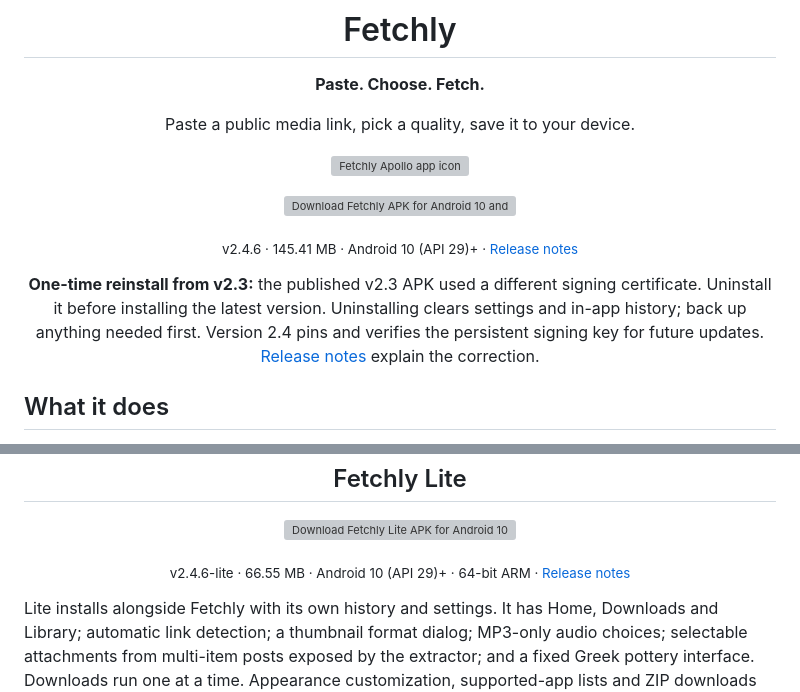
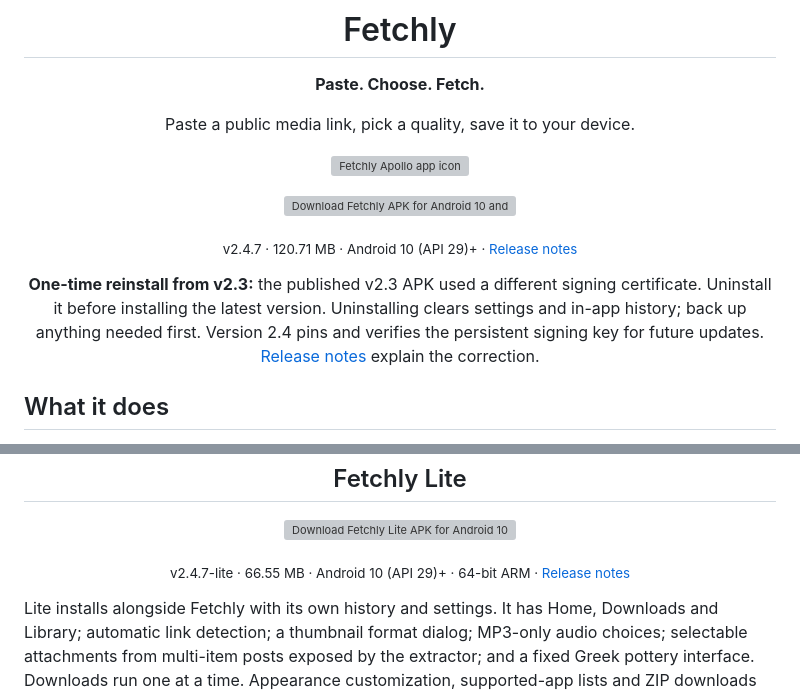
Before and after one commit to mrduhlol/Fetchly, a Markdown page: README.md, 2 parts joined by grey strips. Drawn GitHub-style; grey boxes are pictures that could not be loaded.

```diff
--- a/README.md
+++ b/README.md
@@ -10,5 +10,5 @@ Paste a public media link, pick a quality, save it to your device.
 
 <p><a href="https://github.com/mrduhlol/Fetchly/releases/latest/download/fetchly.apk"><img src="docs/download-main-v2.png" width="420" alt="Download Fetchly APK for Android 10 and later" /></a></p>
 
-<sub>v2.4.6 · 145.41 MB · Android 10 (API 29)+ · <a href="docs/release-notes/v2.4.6.md">Release notes</a></sub>
+<sub>v2.4.7 · 120.71 MB · Android 10 (API 29)+ · <a href="docs/release-notes/v2.4.7.md">Release notes</a></sub>
 
@@ -30,7 +30,7 @@ No backend, no account, no API key, no configuration. Resolution, downloading an
 
 <p><a href="https://github.com/mrduhlol/Fetchly/releases/latest/download/fetchly-lite.apk"><img src="docs/lite/assets/lite-download.png" width="420" alt="Download Fetchly Lite APK for Android 10 and later" /></a></p>
 
-<p><sub>v2.4.6-lite · 66.55 MB · Android 10 (API 29)+ · 64-bit ARM · <a href="docs/release-notes/v2.4.6-lite.md">Release notes</a></sub></p>
+<p><sub>v2.4.7-lite · 66.55 MB · Android 10 (API 29)+ · 64-bit ARM · <a href="docs/release-notes/v2.4.7-lite.md">Release notes</a></sub></p>
 
 </div>
 
```
Also changed, not shown: other parts of README.md (+1 -1 lines), docs/lite/README.md (+4 -2 lines).
